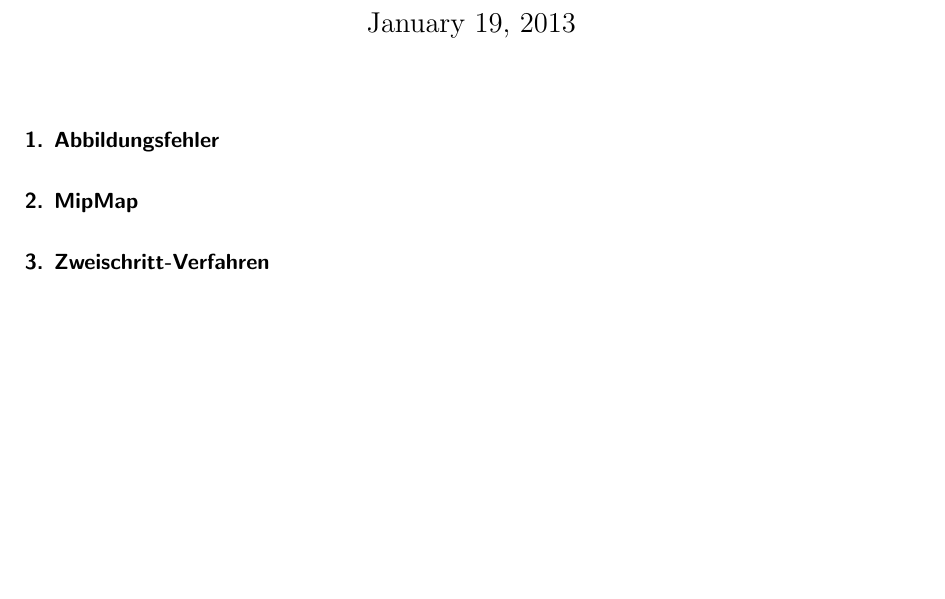
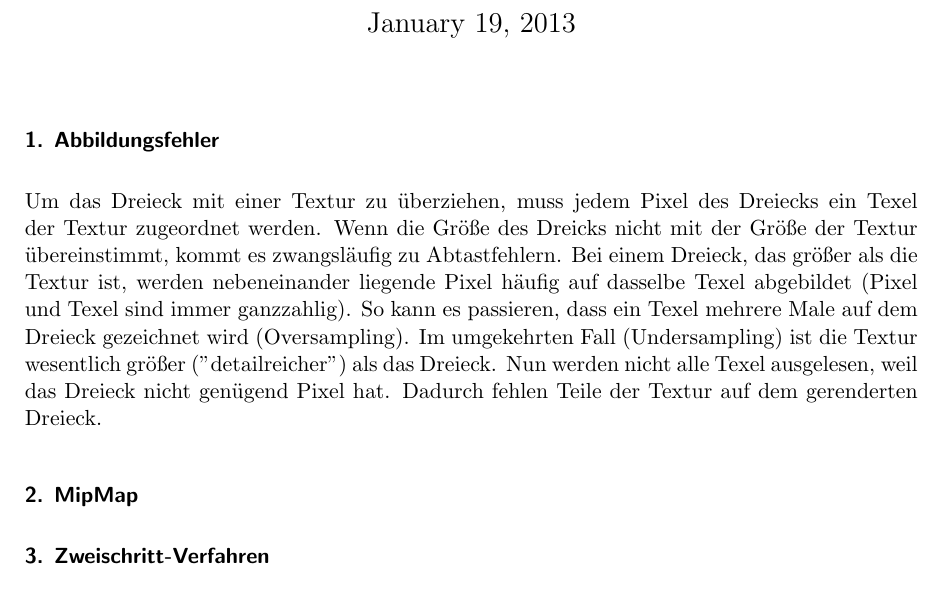
Before and after one commit to hoijui/CG1, a LaTeX document (ex04/doc/doc.tex): part of the page, cut so that both start at the same text, the shorter picture padded with empty space. Compiled offline with pdfLaTeX.

Commit message:
ex04: doc 1)

```diff
--- a/ex04/doc/doc.tex
+++ b/ex04/doc/doc.tex
@@ -53,6 +53,13 @@
 \maketitle
 
 \subsection*{1. Abbildungsfehler}
+Um das Dreieck mit einer Textur zu überziehen, muss jedem Pixel des Dreiecks ein Texel der Textur zugeordnet werden.
+Wenn die Größe des Dreicks nicht mit der Größe der Textur übereinstimmt, kommt es zwangsläufig zu Abtastfehlern.
+Bei einem Dreieck, das größer als die Textur ist, werden nebeneinander liegende Pixel häufig auf dasselbe Texel abgebildet (Pixel und Texel sind immer ganzzahlig).
+So kann es passieren, dass ein Texel mehrere Male auf dem Dreieck gezeichnet wird (Oversampling).
+Im umgekehrten Fall (Undersampling) ist die Textur wesentlich größer ("detailreicher") als das Dreieck.
+Nun werden nicht alle Texel ausgelesen, weil das Dreieck nicht genügend Pixel hat.
+Dadurch fehlen Teile der Textur auf dem gerenderten Dreieck.
 
 \subsection*{2. MipMap}
 
```
